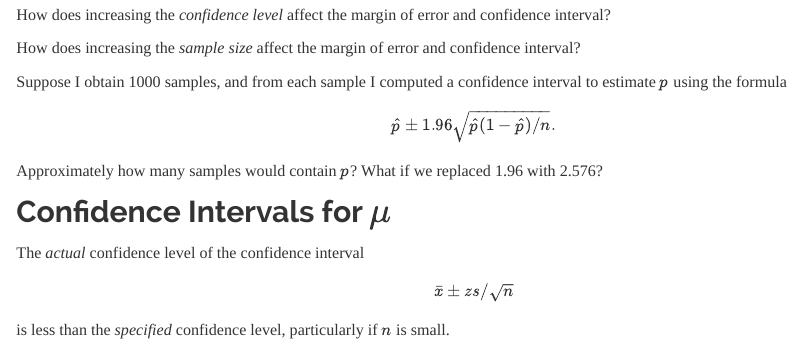
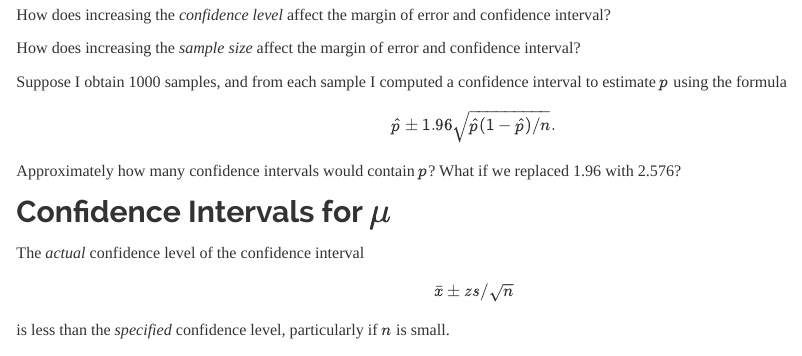
Before and after one commit to trobinj/stat251, an R Markdown document (lecture-09-29-2021.Rmd): the page in a window 1100 px wide, from 2650 px down. The pictures show the output file lecture-09-29-2021.html that the author committed with the source, opened offline; library style sheets and scripts come from the installed R packages.

Commit message:
lecture 9/29

```diff
--- a/lecture-09-29-2021.Rmd
+++ b/lecture-09-29-2021.Rmd
@@ -165,7 +165,7 @@ Suppose I obtain 1000 samples, and from each sample I computed a confidence inte
 $$
   \hat{p} \pm 1.96\sqrt{\hat{p}(1-\hat{p})/n}.
 $$
-Approximately how many samples would contain $p$? What if we replaced 1.96 with 2.576?
+Approximately how many confidence intervals would contain $p$? What if we replaced 1.96 with 2.576?
 
 \pagebreak
 
```
Also changed, not shown: homework-07.Rmd (line endings or trailing spaces), homework-07.html, lecture-09-29-2021.html, lecture-09-29-2021.pdf, lecture-09-29-2021_files/figure-html/unnamed-chunk-3-1.png, lecture-09-29-2021_files/figure-html/unnamed-chunk-4-1.png, lecture-09-29-2021_files/figure-html/unnamed-chunk-5-1.png, lecture-09-29-2021_files/figure-html/unnamed-chunk-6-1.png, lecture-09-29-2021_files/figure-html/unnamed-chunk-8-1.png, lecture-09-29-2021_files/figure-html/unnamed-chunk-9-1.png, 1 other file.
